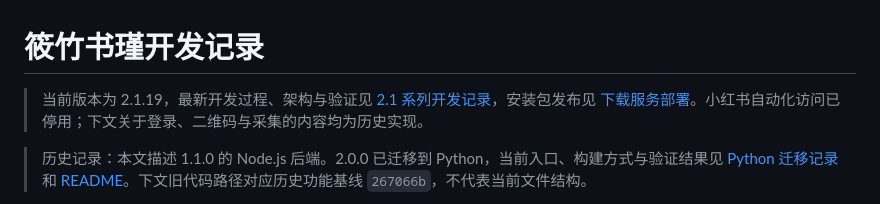
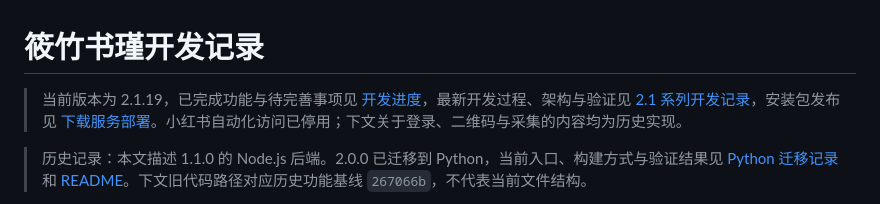
Before and after one commit to 1286053530/red-agent, a Markdown page: docs/DEVELOPMENT.md, the part around the change. Rendered like a GitHub page.

```diff
--- a/docs/DEVELOPMENT.md
+++ b/docs/DEVELOPMENT.md
@@ -1,6 +1,6 @@
 # 筱竹书瑾开发记录
 
-> 当前版本为 2.1.19，最新开发过程、架构与验证见 [2.1 系列开发记录](DEVELOPMENT_2.1.md)，安装包发布见 [下载服务部署](DOWNLOAD_DEPLOYMENT.md)。小红书自动化访问已停用；下文关于登录、二维码与采集的内容均为历史实现。
+> 当前版本为 2.1.19，已完成功能与待完善事项见 [开发进度](DEVELOPMENT_PROGRESS.md)，最新开发过程、架构与验证见 [2.1 系列开发记录](DEVELOPMENT_2.1.md)，安装包发布见 [下载服务部署](DOWNLOAD_DEPLOYMENT.md)。小红书自动化访问已停用；下文关于登录、二维码与采集的内容均为历史实现。
 
 > 历史记录：本文描述 1.1.0 的 Node.js 后端。2.0.0 已迁移到 Python，当前入口、构建方式与验证结果见 [Python 迁移记录](PYTHON_MIGRATION.md) 和 [README](../README.md)。下文旧代码路径对应历史功能基线 `267066b`，不代表当前文件结构。
 
```
Also changed, not shown: README.md (+1 -1 lines), docs/DEVELOPMENT_PROGRESS.md (added, +111 -0 lines).
